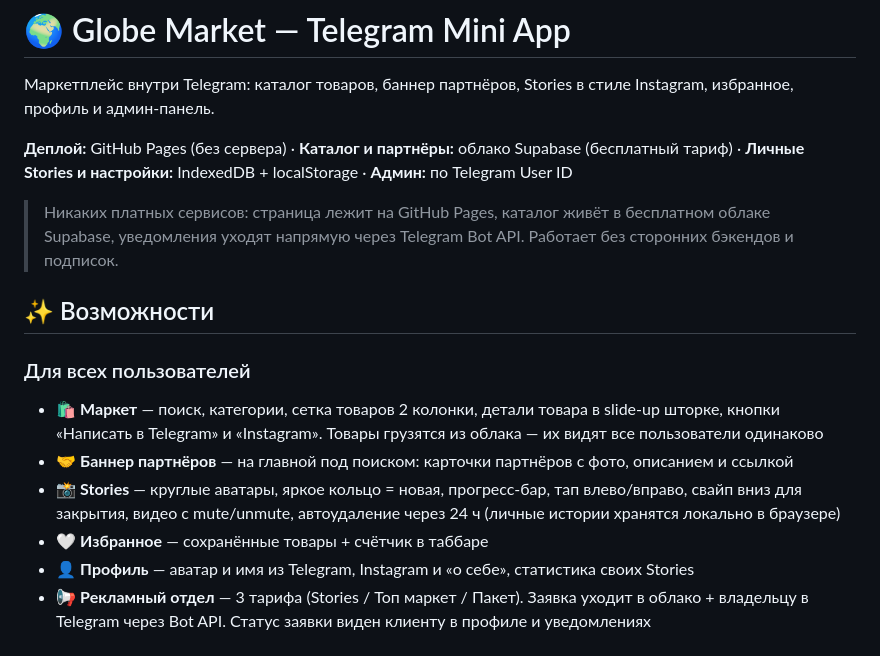
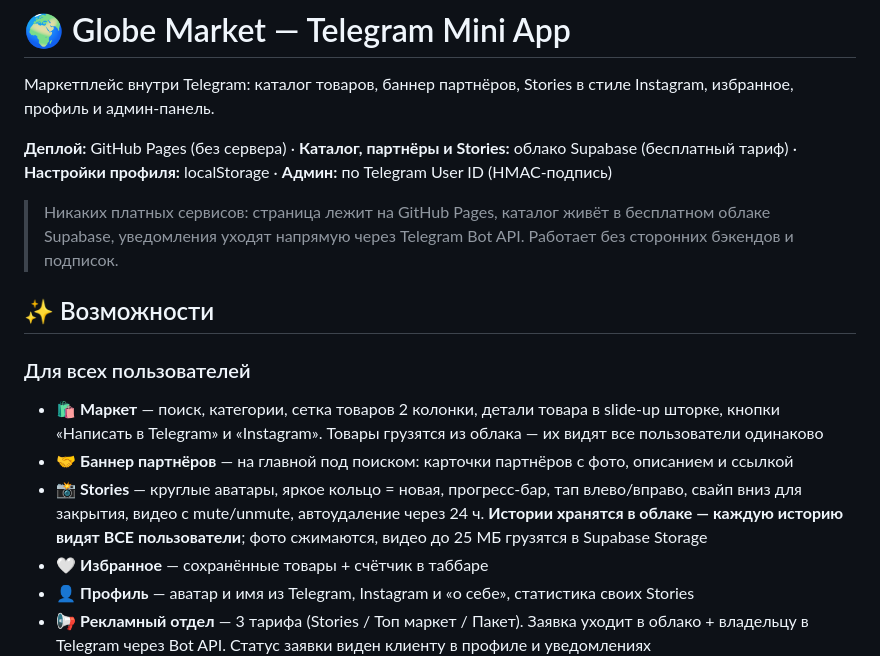
Before and after one commit to dostonravshanov1006800-beep/globe-market, a Markdown page: README.md, the part around the change. Rendered like a GitHub page.

Commit message:
docs: README — Stories теперь облачные (видны всем), фикс меню-кнопки и секрета админки

```diff
--- a/README.md
+++ b/README.md
@@ -2,7 +2,7 @@
 
 Маркетплейс внутри Telegram: каталог товаров, баннер партнёров, Stories в стиле Instagram, избранное, профиль и админ-панель.
 
-**Деплой:** GitHub Pages (без сервера) · **Каталог и партнёры:** облако Supabase (бесплатный тариф) · **Личные Stories и настройки:** IndexedDB + localStorage · **Админ:** по Telegram User ID
+**Деплой:** GitHub Pages (без сервера) · **Каталог, партнёры и Stories:** облако Supabase (бесплатный тариф) · **Настройки профиля:** localStorage · **Админ:** по Telegram User ID (HMAC-подпись)
 
 > Никаких платных сервисов: страница лежит на GitHub Pages, каталог живёт в бесплатном облаке Supabase, уведомления уходят напрямую через Telegram Bot API. Работает без сторонних бэкендов и подписок.
 
@@ -11,7 +11,7 @@
 ### Для всех пользователей
 - 🛍 **Маркет** — поиск, категории, сетка товаров 2 колонки, детали товара в slide-up шторке, кнопки «Написать в Telegram» и «Instagram». Товары грузятся из облака — их видят все пользователи одинаково
 - 🤝 **Баннер партнёров** — на главной под поиском: карточки партнёров с фото, описанием и ссылкой
-- 📸 **Stories** — круглые аватары, яркое кольцо = новая, прогресс-бар, тап влево/вправо, свайп вниз для закрытия, видео с mute/unmute, автоудаление через 24 ч (личные истории хранятся локально в браузере)
+- 📸 **Stories** — круглые аватары, яркое кольцо = новая, прогресс-бар, тап влево/вправо, свайп вниз для закрытия, видео с mute/unmute, автоудаление через 24 ч. **Истории хранятся в облаке — каждую историю видят ВСЕ пользователи**; фото сжимаются, видео до 25 МБ грузятся в Supabase Storage
 - 🤍 **Избранное** — сохранённые товары + счётчик в таббаре
 - 👤 **Профиль** — аватар и имя из Telegram, Instagram и «о себе», статистика своих Stories
 - 📢 **Рекламный отдел** — 3 тарифа (Stories / Топ маркет / Пакет). Заявка уходит в облако + владельцу в Telegram через Bot API. Статус заявки виден клиенту в профиле и уведомлениях
```
